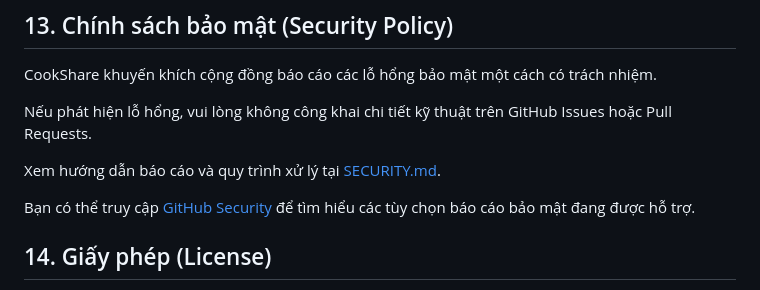
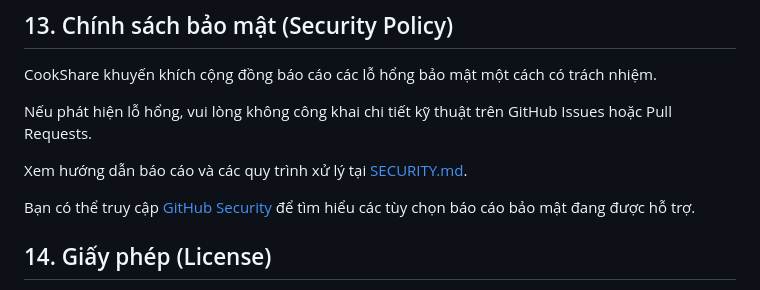
Before and after one commit to TieuBao-IT89/CookShare, a Markdown page: README.md, the part around the change. Rendered like a GitHub page.

```diff
--- a/README.md
+++ b/README.md
@@ -297,7 +297,7 @@ CookShare khuyến khích cộng đồng báo cáo các lỗ hổng bảo mật
 
 Nếu phát hiện lỗ hổng, vui lòng không công khai chi tiết kỹ thuật trên GitHub Issues hoặc Pull Requests.
 
-Xem hướng dẫn báo cáo và quy trình xử lý tại [SECURITY.md](SECURITY.md).
+Xem hướng dẫn báo cáo và các quy trình xử lý tại [SECURITY.md](SECURITY.md).
 
 Bạn có thể truy cập [GitHub Security](https://github.com/TieuBao-IT89/CookShare/security) để tìm hiểu các tùy chọn báo cáo bảo mật đang được hỗ trợ.
 
```
